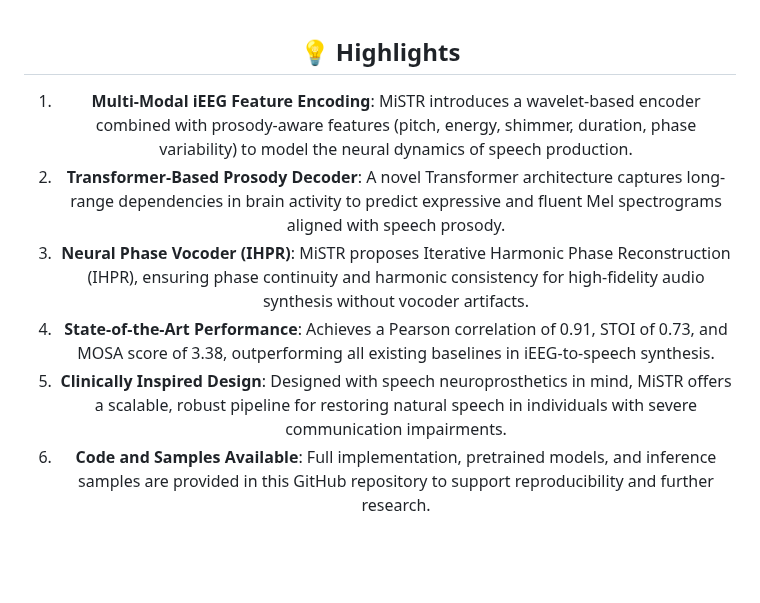
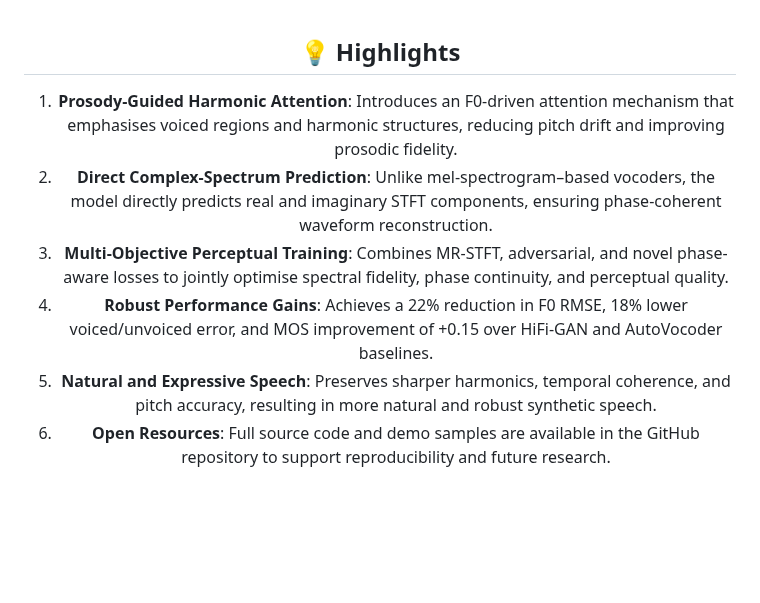
Before and after one commit to malradhi/PACodec, a Markdown page: README.md, the part around the change. Rendered like a GitHub page; blank space fills up the shorter version.

```diff
--- a/README.md
+++ b/README.md
@@ -53,12 +53,14 @@ Riad Larbi,
 <br>
 
 ## 💡 Highlights
-1. **Multi-Modal iEEG Feature Encoding**: MiSTR introduces a wavelet-based encoder combined with prosody-aware features (pitch, energy, shimmer, duration, phase variability) to model the neural dynamics of speech production.
-2. **Transformer-Based Prosody Decoder**: A novel Transformer architecture captures long-range dependencies in brain activity to predict expressive and fluent Mel spectrograms aligned with speech prosody.
-3. **Neural Phase Vocoder (IHPR)**: MiSTR proposes Iterative Harmonic Phase Reconstruction (IHPR), ensuring phase continuity and harmonic consistency for high-fidelity audio synthesis without vocoder artifacts.
-4. **State-of-the-Art Performance**: Achieves a Pearson correlation of 0.91, STOI of 0.73, and MOSA score of 3.38, outperforming all existing baselines in iEEG-to-speech synthesis.
-5. **Clinically Inspired Design**: Designed with speech neuroprosthetics in mind, MiSTR offers a scalable, robust pipeline for restoring natural speech in individuals with severe communication impairments.
-6. **Code and Samples Available**: Full implementation, pretrained models, and inference samples are provided in this GitHub repository to support reproducibility and further research.
+1. **Prosody-Guided Harmonic Attention**: Introduces an F0-driven attention mechanism that emphasises voiced regions and harmonic structures, reducing pitch drift and improving prosodic fidelity.
+2. **Direct Complex-Spectrum Prediction**: Unlike mel-spectrogram–based vocoders, the model directly predicts real and imaginary STFT components, ensuring phase-coherent waveform reconstruction.
+3. **Multi-Objective Perceptual Training**: Combines MR-STFT, adversarial, and novel phase-aware losses to jointly optimise spectral fidelity, phase continuity, and perceptual quality.
+4. **Robust Performance Gains**: Achieves a 22% reduction in F0 RMSE, 18% lower voiced/unvoiced error, and MOS improvement of +0.15 over HiFi-GAN and AutoVocoder baselines.
+5. **Natural and Expressive Speech**: Preserves sharper harmonics, temporal coherence, and pitch accuracy, resulting in more natural and robust synthetic speech.
+6. **Open Resources**: Full source code and demo samples are available in the GitHub repository to support reproducibility and future research.
+
+
 
 
 
```
